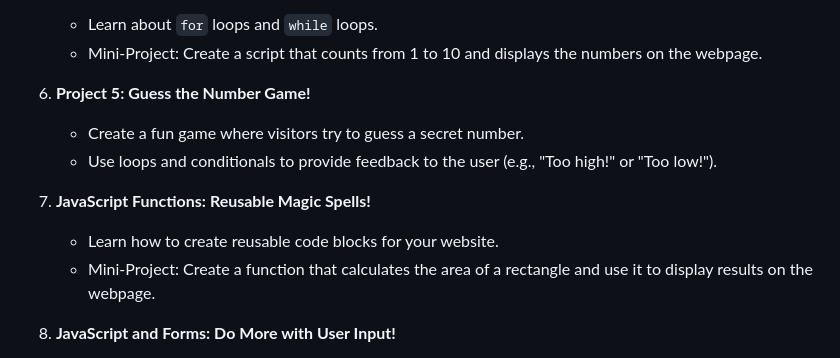
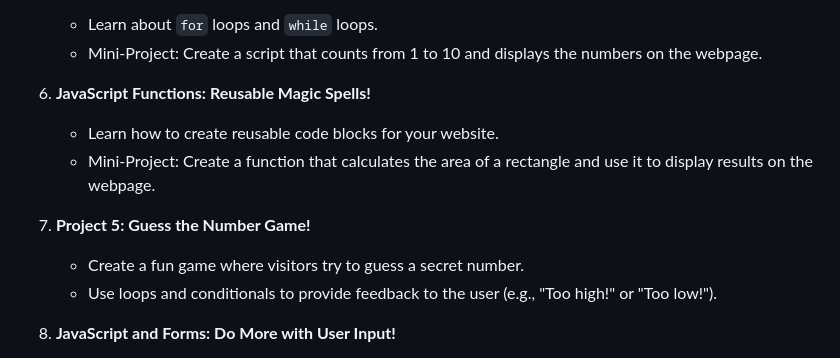
Before and after one commit to Ikromjon1998/welcome-young-developers-module-2, a Markdown page: README.md, the part around the change. GitHub-like rendering.

```diff
--- a/README.md
+++ b/README.md
@@ -34,13 +34,13 @@ Get ready to add a touch of magic to your websites! In this module, we'll learn
     * Learn about `for` loops and `while` loops.
     * Mini-Project: Create a script that counts from 1 to 10 and displays the numbers on the webpage.
 
-6. **Project 5: Guess the Number Game!**
+6. **JavaScript Functions: Reusable Magic Spells!**
+    * Learn how to create reusable code blocks for your website.
+    * Mini-Project: Create a function that calculates the area of a rectangle and use it to display results on the webpage.
+
+7. **Project 5: Guess the Number Game!**
     * Create a fun game where visitors try to guess a secret number.
     * Use loops and conditionals to provide feedback to the user (e.g., "Too high!" or "Too low!").
-
-7. **JavaScript Functions: Reusable Magic Spells!**
-    * Learn how to create reusable code blocks for your website.
-    * Mini-Project: Create a function that calculates the area of a rectangle and use it to display results on the webpage.
 
 8. **JavaScript and Forms: Do More with User Input!**
     * Process information that visitors enter into forms on your website.
```
